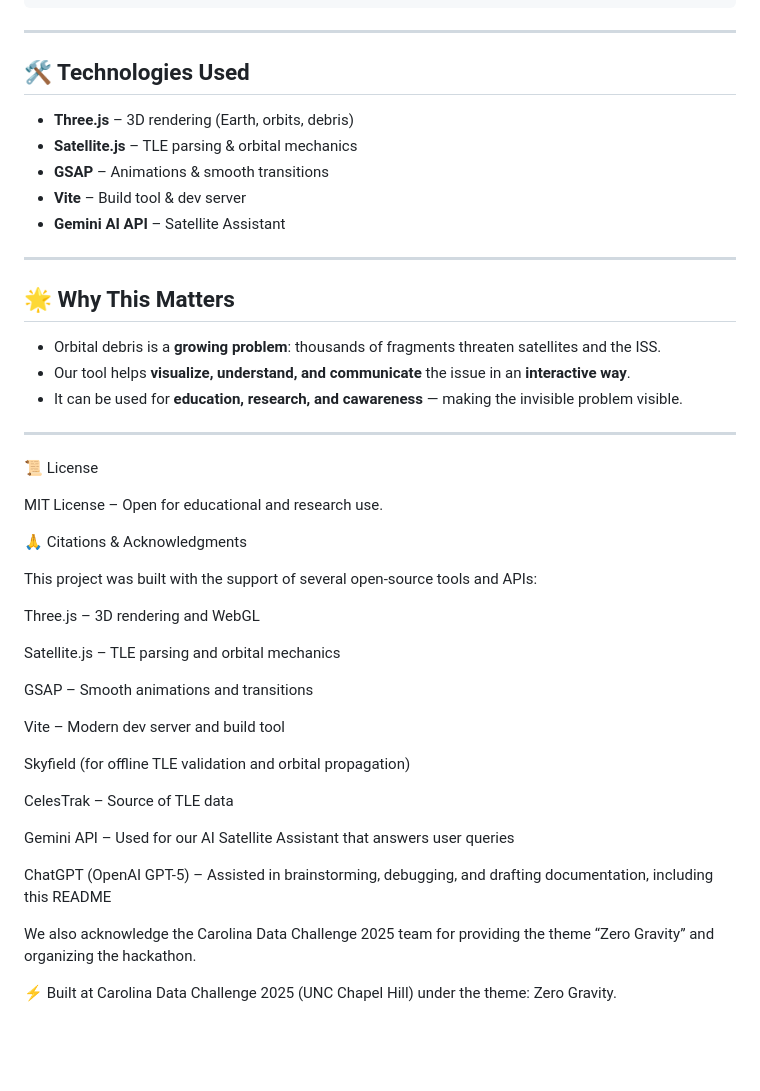
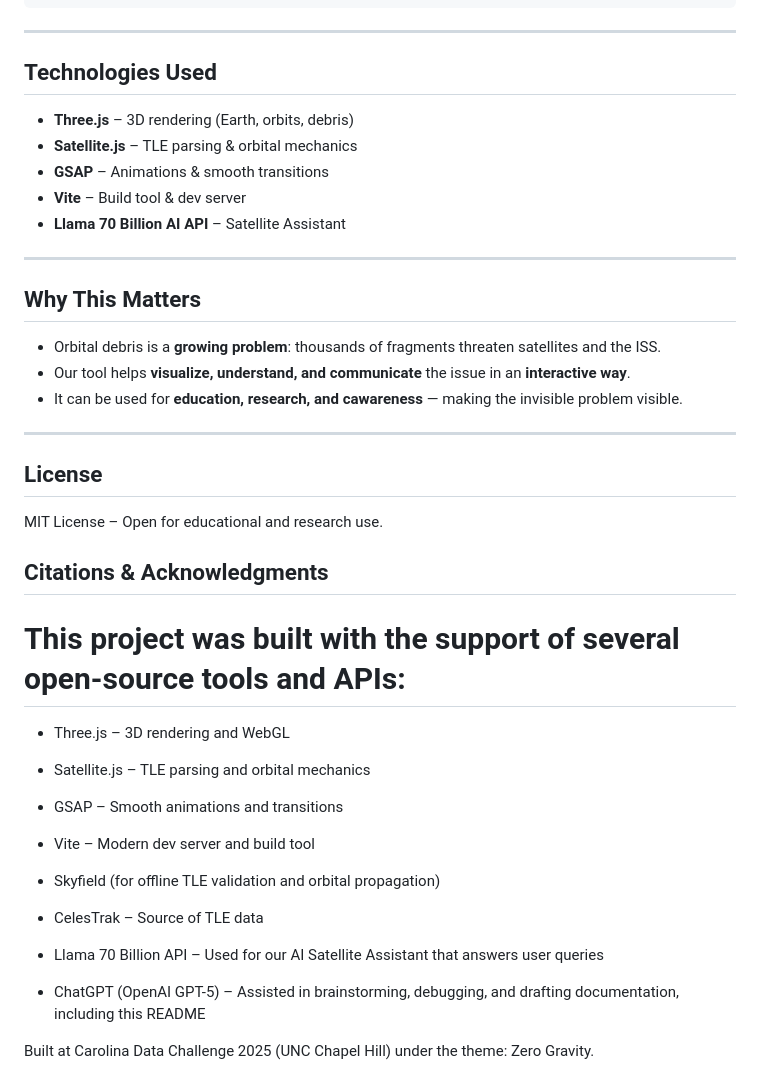
Before and after one commit to vinirrai/2025-Sep-CDC-Project, a Markdown page: README.md, the part around the change printed below. Drawn GitHub-style; blank space fills up the shorter version.

```diff
--- a/README.md
+++ b/README.md
@@ -115,56 +110,53 @@ Our platform allows users to:
 
 ---
 
-## 🛠 Technologies Used
+## Technologies Used
 
 * **Three.js** – 3D rendering (Earth, orbits, debris)
 * **Satellite.js** – TLE parsing & orbital mechanics
 * **GSAP** – Animations & smooth transitions
 * **Vite** – Build tool & dev server
-* **Gemini AI API** – Satellite Assistant
+* **Llama 70 Billion AI API** – Satellite Assistant
 
 ---
 
-## 🌟 Why This Matters
+## Why This Matters
 
 * Orbital debris is a **growing problem**: thousands of fragments threaten satellites and the ISS.
 * Our tool helps **visualize, understand, and communicate** the issue in an **interactive way**.
 * It can be used for **education, research, and cawareness** — making the invisible problem visible.
 
 ---
-
-📜 License
+## License
 
 MIT License – Open for educational and research use.
 
-🙏 Citations & Acknowledgments
+## Citations & Acknowledgments
 
-This project was built with the support of several open-source tools and APIs:
+# This project was built with the support of several open-source tools and APIs:
 
-Three.js
+* Three.js
  – 3D rendering and WebGL
 
-Satellite.js
+* Satellite.js
  – TLE parsing and orbital mechanics
 
-GSAP
+* GSAP
  – Smooth animations and transitions
 
-Vite
+* Vite
  – Modern dev server and build tool
 
-Skyfield
+* Skyfield
  (for offline TLE validation and orbital propagation)
 
-CelesTrak
+* CelesTrak
  – Source of TLE data
 
-Gemini API
+* Llama 70 Billion API
  – Used for our AI Satellite Assistant that answers user queries
 
-ChatGPT (OpenAI GPT-5)
+* ChatGPT (OpenAI GPT-5)
  – Assisted in brainstorming, debugging, and drafting documentation, including this README
 
-We also acknowledge the Carolina Data Challenge 2025 team for providing the theme “Zero Gravity” and organizing the hackathon.
-
-⚡ Built at Carolina Data Challenge 2025 (UNC Chapel Hill) under the theme: Zero Gravity.
+Built at Carolina Data Challenge 2025 (UNC Chapel Hill) under the theme: Zero Gravity.
```
Also changed, not shown: other parts of README.md (+9 -14 lines).
